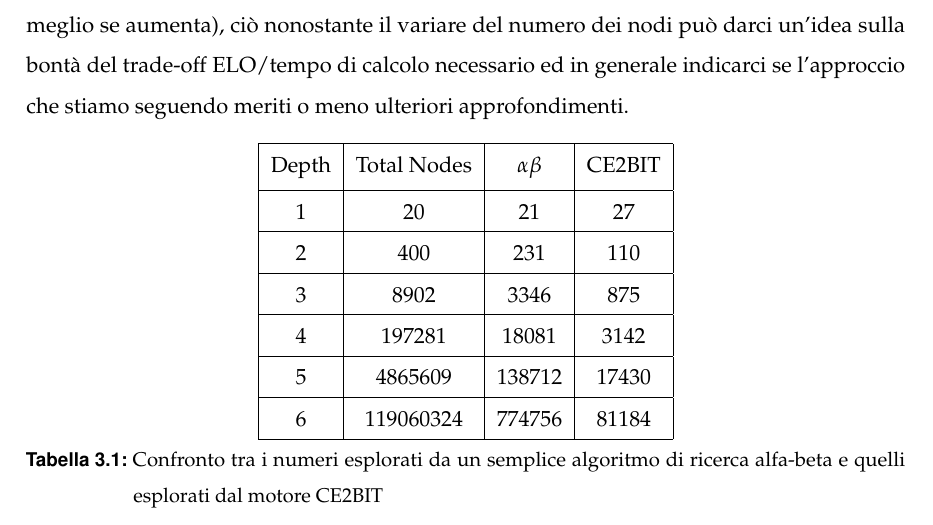
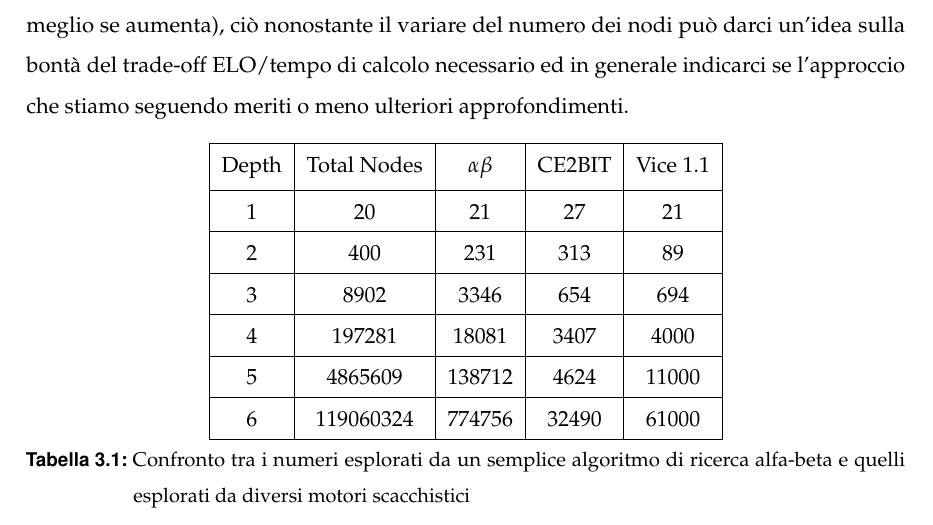
Before and after one commit to PGG106/template_tesisti-master, a LaTeX book (tesi.tex, which reads capitoli/validazione_preliminare.tex): part of page 32 of 37, cut so that both start at the same text. Compiled offline with pdfLaTeX.

Commit message:
added data comparision with other engines

```diff
--- a/capitoli/validazione_preliminare.tex
+++ b/capitoli/validazione_preliminare.tex
@@ -63,21 +63,21 @@ può darci un'idea sulla bontà del trade-off ELO/tempo di calcolo necessario ed
 \begin{center}
     \begin{tabular}{|c|c|c|c|c|}
      \hline
-     Depth & Total Nodes  & $\alpha\beta$ & CE2BIT \\ [0.5ex]
+     Depth & Total Nodes  & $\alpha\beta$ & CE2BIT & Vice 1.1 \\ [0.5ex]
      \hline
-     1 & 20  & 21 & 27 \\
+     1 & 20  & 21 & 27 & 21 \\
      \hline
-     2 & 400  &  231 & 110 \\
+     2 & 400  &  231 & 313 & 89\\
      \hline
-     3 & 8902  &  3346 & 875 \\
+     3 & 8902  &  3346 & 654 & 694 \\
      \hline
-     4 & 197281  & 18081 &  3142 \\
+     4 & 197281  & 18081 &  3407 & 4000 \\
      \hline
-     5 & 4865609  & 138712 & 17430 \\
+     5 & 4865609  & 138712 & 4624 & 11000 \\
      \hline
-     6 & 119060324  & 774756 &   81184 \\
+     6 & 119060324  & 774756 & 32490 & 61000\\
      \hline
     \end{tabular}
-    \caption{Confronto tra i numeri esplorati da un semplice algoritmo di ricerca alfa-beta e quelli esplorati dal motore CE2BIT} \label{tab:sometab}
+    \caption{Confronto tra i numeri esplorati da un semplice algoritmo di ricerca alfa-beta e quelli esplorati da diversi motori scacchistici} \label{tab:sometab}
     \end{center}
 \end{table}
```
Also changed, not shown: 1 other file.
